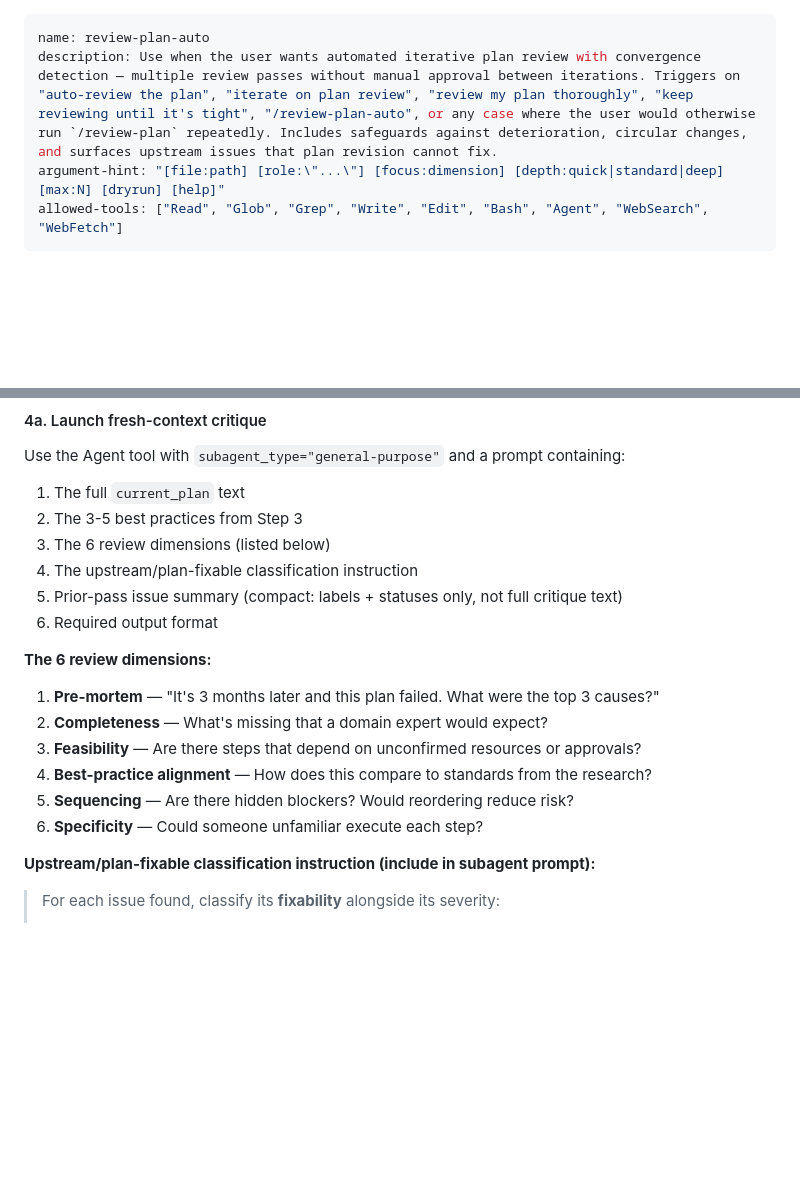
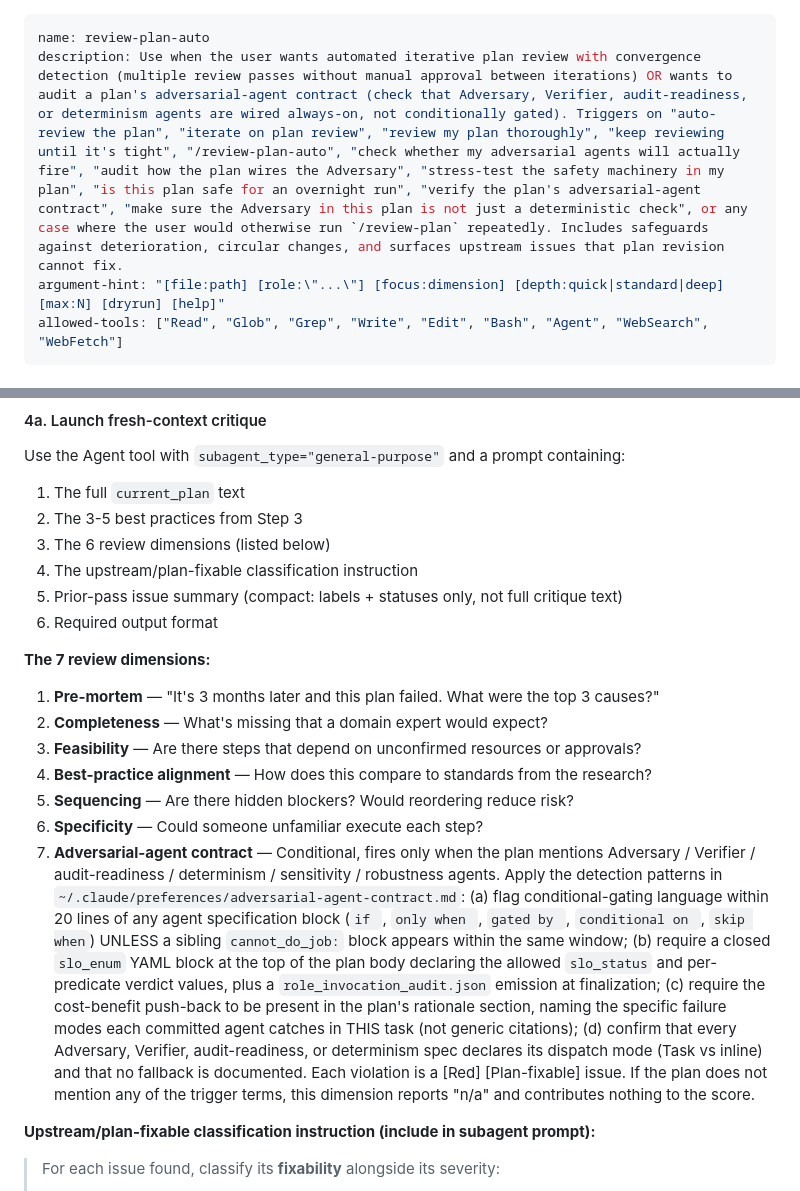
Before and after one commit to ambropo/_SKILLS_, a Markdown page: skills/review-plan-auto/SKILL.md, 2 parts joined by grey strips. GitHub-like rendering; blank space fills up the shorter version.

Commit message:
Sync public skills from claude-core

```diff
--- a/skills/review-plan-auto/SKILL.md
+++ b/skills/review-plan-auto/SKILL.md
@@ -1,6 +1,6 @@
 ---
 name: review-plan-auto
-description: Use when the user wants automated iterative plan review with convergence detection — multiple review passes without manual approval between iterations. Triggers on "auto-review the plan", "iterate on plan review", "review my plan thoroughly", "keep reviewing until it's tight", "/review-plan-auto", or any case where the user would otherwise run `/review-plan` repeatedly. Includes safeguards against deterioration, circular changes, and surfaces upstream issues that plan revision cannot fix.
+description: Use when the user wants automated iterative plan review with convergence detection (multiple review passes without manual approval between iterations) OR wants to audit a plan's adversarial-agent contract (check that Adversary, Verifier, audit-readiness, or determinism agents are wired always-on, not conditionally gated). Triggers on "auto-review the plan", "iterate on plan review", "review my plan thoroughly", "keep reviewing until it's tight", "/review-plan-auto", "check whether my adversarial agents will actually fire", "audit how the plan wires the Adversary", "stress-test the safety machinery in my plan", "is this plan safe for an overnight run", "verify the plan's adversarial-agent contract", "make sure the Adversary in this plan is not just a deterministic check", or any case where the user would otherwise run `/review-plan` repeatedly. Includes safeguards against deterioration, circular changes, and surfaces upstream issues that plan revision cannot fix.
 argument-hint: "[file:path] [role:\"...\"] [focus:dimension] [depth:quick|standard|deep] [max:N] [dryrun] [help]"
 allowed-tools: ["Read", "Glob", "Grep", "Write", "Edit", "Bash", "Agent", "WebSearch", "WebFetch"]
 ---
@@ -97,7 +97,7 @@ Use the Agent tool with `subagent_type="general-purpose"` and a prompt containin
 5. Prior-pass issue summary (compact: labels + statuses only, not full critique text)
 6. Required output format
 
-**The 6 review dimensions:**
+**The 7 review dimensions:**
 
 1. **Pre-mortem** — "It's 3 months later and this plan failed. What were the top 3 causes?"
 2. **Completeness** — What's missing that a domain expert would expect?
@@ -105,6 +105,7 @@ Use the Agent tool with `subagent_type="general-purpose"` and a prompt containin
 4. **Best-practice alignment** — How does this compare to standards from the research?
 5. **Sequencing** — Are there hidden blockers? Would reordering reduce risk?
 6. **Specificity** — Could someone unfamiliar execute each step?
+7. **Adversarial-agent contract** — Conditional, fires only when the plan mentions Adversary / Verifier / audit-readiness / determinism / sensitivity / robustness agents. Apply the detection patterns in `~/.claude/preferences/adversarial-agent-contract.md`: (a) flag conditional-gating language within 20 lines of any agent specification block (`if `, `only when `, `gated by `, `conditional on `, `skip when`) UNLESS a sibling `cannot_do_job:` block appears within the same window; (b) require a closed `slo_enum` YAML block at the top of the plan body declaring the allowed `slo_status` and per-predicate verdict values, plus a `role_invocation_audit.json` emission at finalization; (c) require the cost-benefit push-back to be present in the plan's rationale section, naming the specific failure modes each committed agent catches in THIS task (not generic citations); (d) confirm that every Adversary, Verifier, audit-readiness, or determinism spec declares its dispatch mode (Task vs inline) and that no fallback is documented. Each violation is a [Red] [Plan-fixable] issue. If the plan does not mention any of the trigger terms, this dimension reports "n/a" and contributes nothing to the score.
 
 **Upstream/plan-fixable classification instruction (include in subagent prompt):**
 
```
